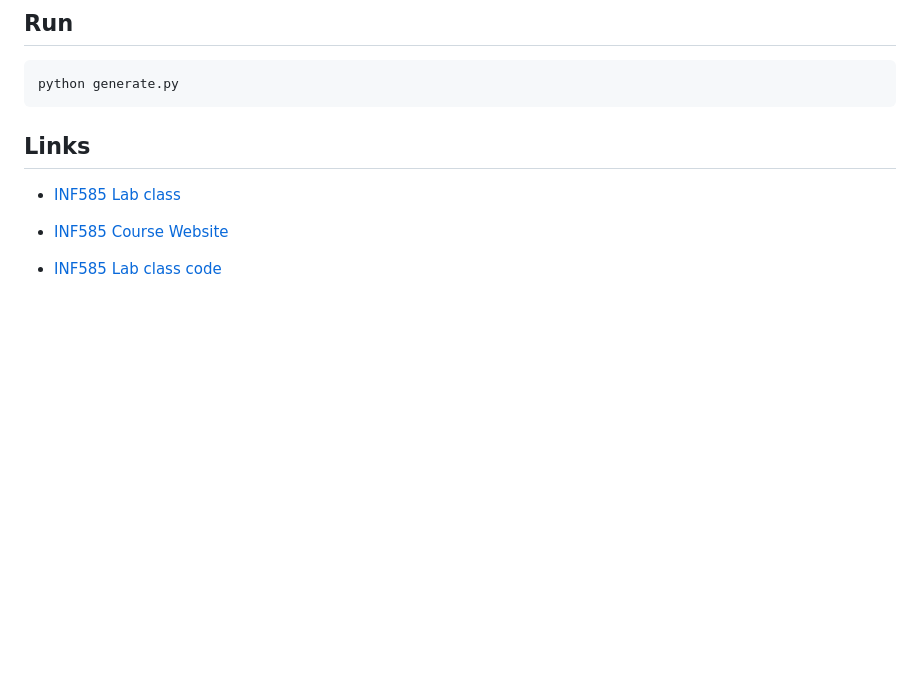
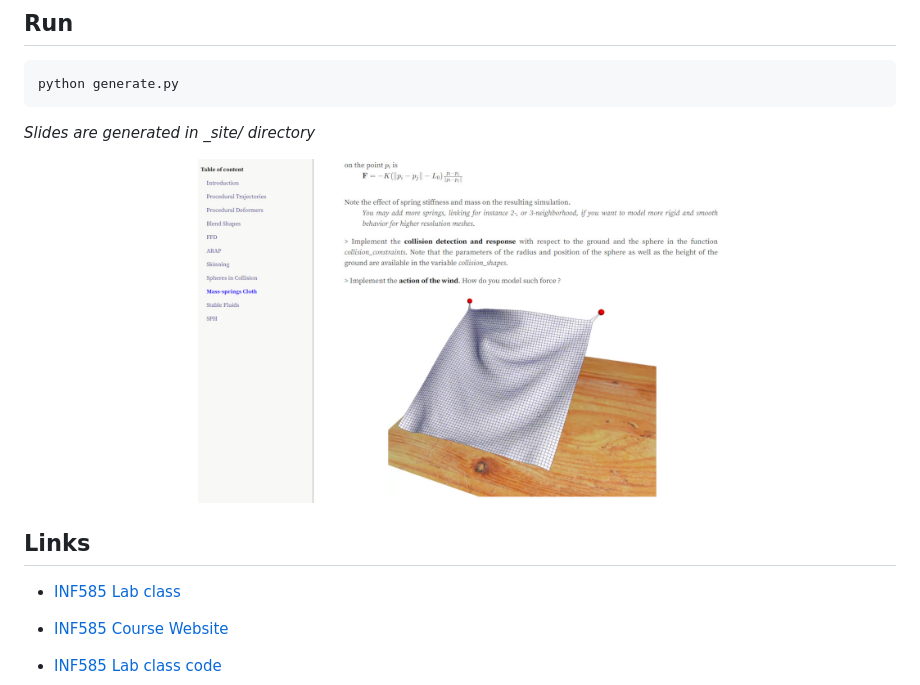
Before and after one commit to drohmer/inf585_lab_class, a Markdown page: README.md, the part around the change. Drawn GitHub-style; pictures changed too: assets/example.jpg (added); blank space fills up the shorter version.

````diff
--- a/README.md
+++ b/README.md
@@ -13,6 +13,11 @@ git clone --recursive https://github.com/drohmer/inf585_lab_class
 python generate.py
 ```
 
+_Slides are generated in \_site/ directory_
+
+<p align="center">
+<img align="center" src="assets/example.jpg" width="60%">
+</p>
 
 
 ## Links
````
